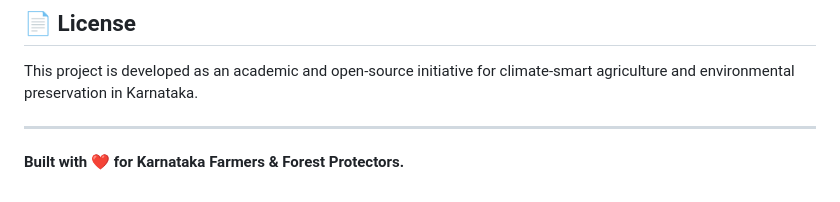
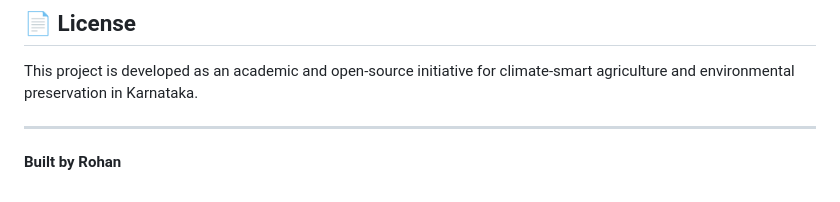
Before and after one commit to rohansaijagann/TerraGuard, a Markdown page: README.md, the part around the change. GitHub-like rendering.

Commit message:
docs: Update attribution to Built by Rohan in README.md

```diff
--- a/README.md
+++ b/README.md
@@ -182,4 +182,4 @@ This project is developed as an academic and open-source initiative for climate-
 
 ---
 
-**Built with ❤️ for Karnataka Farmers & Forest Protectors.**
+**Built by Rohan**
```
